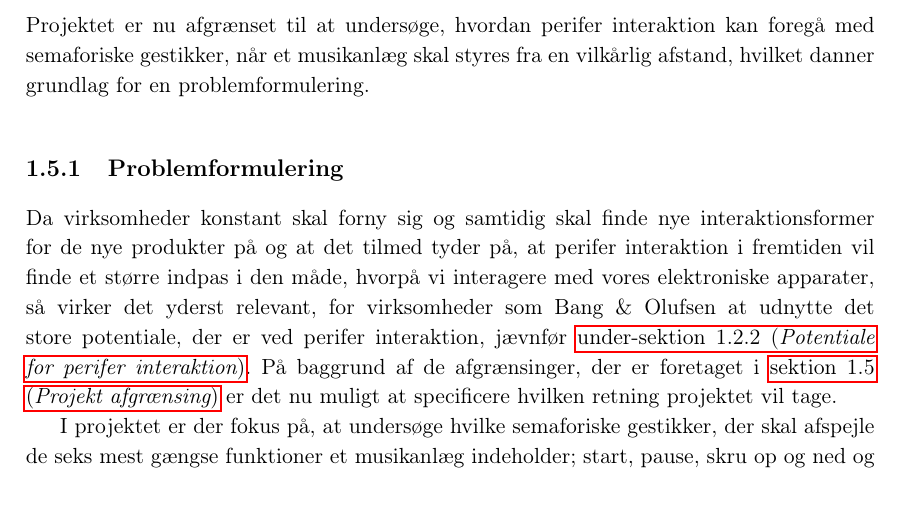
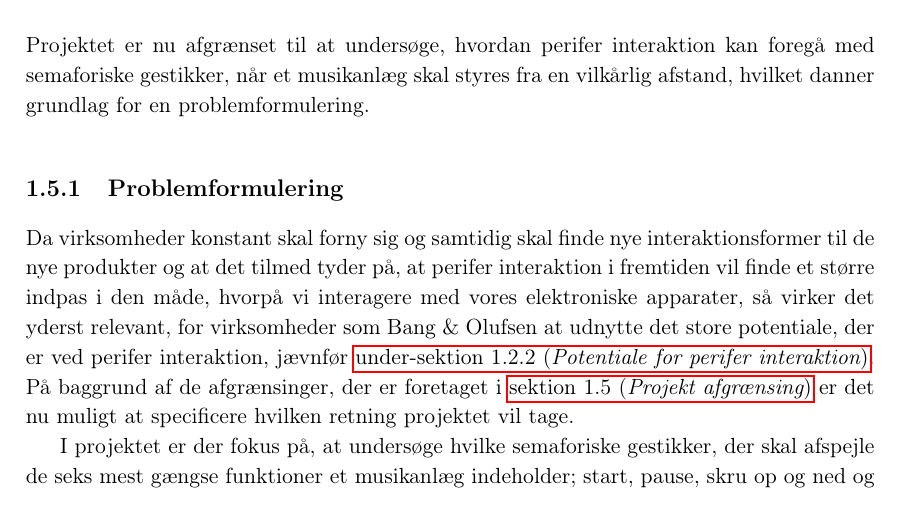
Before and after one commit to SaraNielsen0711/P6-LaTex, a LaTeX thesis (Master.tex, which reads Content/Introduktion/Problemformulering.tex): part of page 33 of 48, cut so that both start at the same text. Compiled offline with pdfLaTeX.

Commit message:
slettet på i den sætning

```diff
--- a/Content/Introduktion/Problemformulering.tex
+++ b/Content/Introduktion/Problemformulering.tex
@@ -1,7 +1,7 @@
 \subsection{Problemformulering}
 \label{Problemformulering}
 %
-Da virksomheder konstant skal forny sig og samtidig skal finde nye interaktionsformer for de nye produkter på og at det tilmed tyder på, at perifer interaktion i fremtiden vil finde et større indpas i den måde, hvorpå vi interagere med vores elektroniske apparater, så virker det yderst relevant, for virksomheder som Bang $\&$ Olufsen at udnytte det store potentiale, der er ved perifer interaktion, jævnfør \fullref{Potentiale}. På baggrund af de afgrænsinger, der er foretaget i \fullref{Afgraensning} er det nu muligt at specificere hvilken retning projektet vil tage.
+Da virksomheder konstant skal forny sig og samtidig skal finde nye interaktionsformer til de nye produkter og at det tilmed tyder på, at perifer interaktion i fremtiden vil finde et større indpas i den måde, hvorpå vi interagere med vores elektroniske apparater, så virker det yderst relevant, for virksomheder som Bang $\&$ Olufsen at udnytte det store potentiale, der er ved perifer interaktion, jævnfør \fullref{Potentiale}. På baggrund af de afgrænsinger, der er foretaget i \fullref{Afgraensning} er det nu muligt at specificere hvilken retning projektet vil tage.
 
 I projektet er der fokus på, at undersøge hvilke semaforiske gestikker, der skal afspejle de seks mest gængse funktioner et musikanlæg indeholder; start, pause, skru op og ned og skift musiknummer frem og tilbage. Derudover vil det blive undersøgt om interaktionen med Bang $\&$ Olufsens fremtidige musikanlæg kan foregå i den perifere opmærksomhed. Ydermere vil det undersøges hvorvidt de valgte semaforiske gestikker forårsager social accept eller ej. Dette leder op til følgende problemstillinger:\blankline
 %
```
